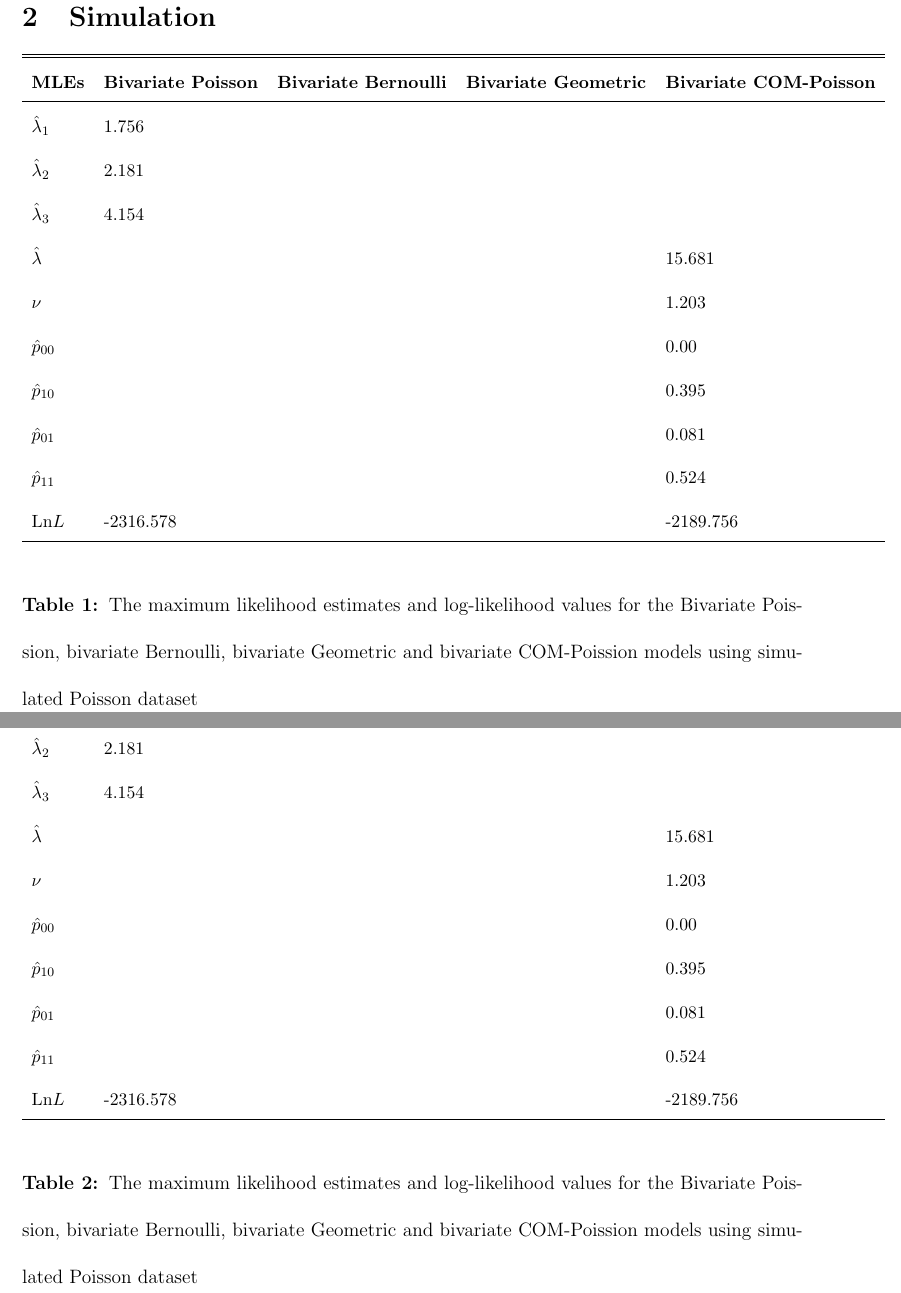
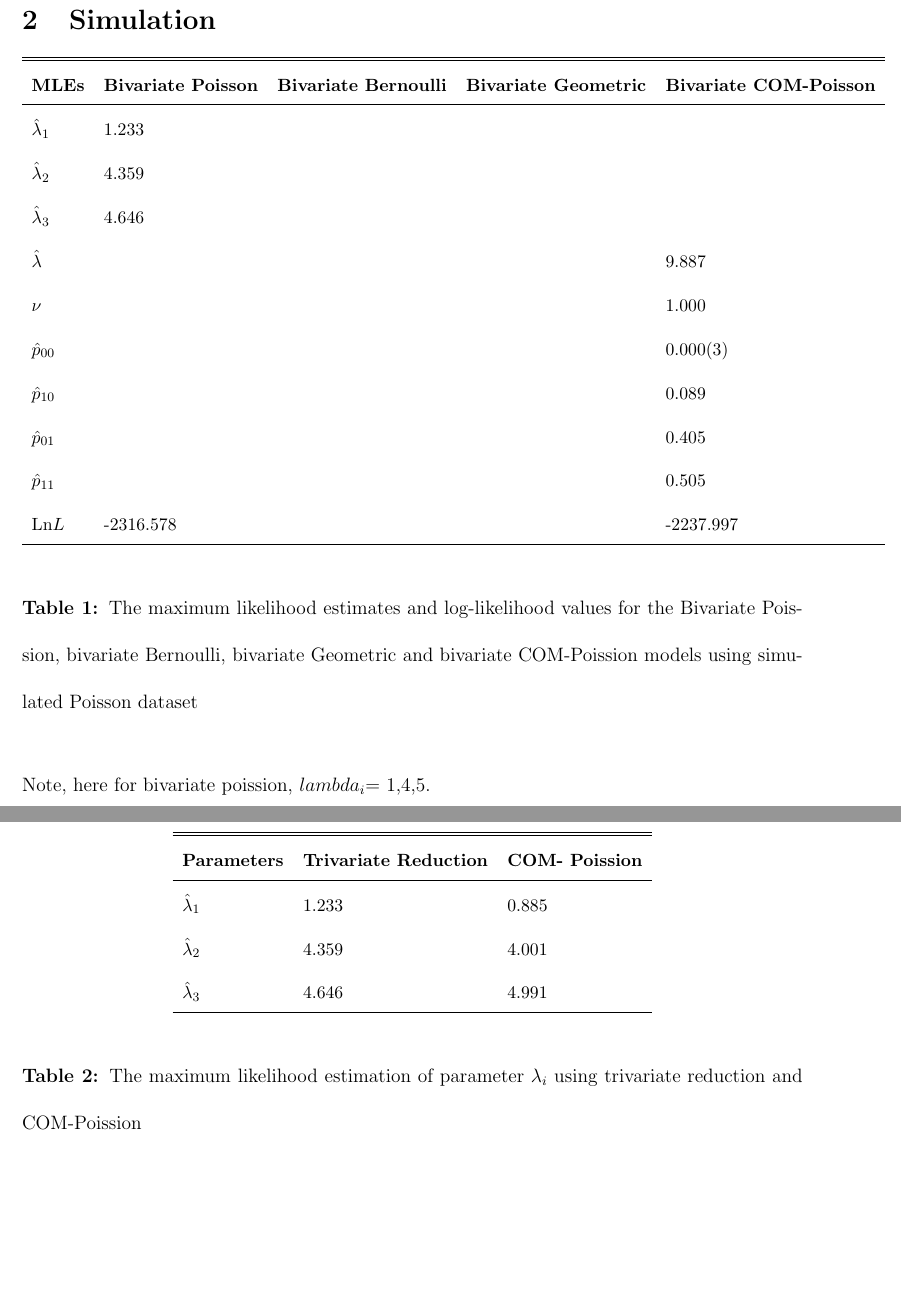
Before and after one commit to XinyiWxy/Thesis-code-, a LaTeX thesis (Thesis.tex): two parts of pages 2 and 3 of 4, joined at a grey line, cut so that both start at the same text, the shorter picture padded with empty space. Compiled offline with pdfLaTeX.

Commit message:
Add files via upload

```diff
--- a/Thesis.tex
+++ b/Thesis.tex
@@ -50,44 +50,38 @@
 			\hline	\hline
 			\textbf{MLEs} &\textbf{Bivariate Poisson}  & \textbf{Bivariate Bernoulli}&\textbf{Bivariate Geometric}& \textbf{Bivariate COM-Poisson}   \\
 			\hline
-			$\hat{\lambda}_1$&	1.756  & && \\
-			$\hat{\lambda}_2$ & 2.181 & && \\
-			$\hat{\lambda}_3$  & 4.154   & &&	 \\
-			$\hat{\lambda}$  &  &   &&15.681\\
-			$\nu$ &  &  &&1.203\\
-			$\hat{p}_{00}$  &  & &&0.00\\
-			$\hat{p}_{10}$ &&&&0.395\\
-			$\hat{p}_{01}$ &&&&0.081\\
-			$\hat{p}_{11}$ &&&&0.524\\
-			Ln$L$ &-2316.578&&&-2189.756\\
+			$\hat{\lambda}_1$&	1.233  & && \\
+			$\hat{\lambda}_2$ & 4.359 & && \\
+			$\hat{\lambda}_3$  & 4.646   & &&	 \\
+			$\hat{\lambda}$  &  &   &&9.887\\
+			$\nu$ &  &  &&1.000\\
+			$\hat{p}_{00}$  &  & &&0.000(3)\\
+			$\hat{p}_{10}$ &&&&0.089\\
+			$\hat{p}_{01}$ &&&&0.405\\
+			$\hat{p}_{11}$ &&&&0.505\\
+			Ln$L$ &-2316.578&&&-2237.997\\
 			\hline
 		\end{tabular}
 	\end{center}
 \end{table}
 
+Note, here for bivariate poission, $lambda_i$= 1,4,5.
 
 
 \begin{table}[H]
 	\begin{center}
 		\caption[\textbf{2}]
-		{The maximum likelihood estimates and log-likelihood values for the Bivariate Poission, bivariate Bernoulli, bivariate Geometric and bivariate COM-Poission models using simulated Poisson dataset }
+		{The maximum likelihood estimation of parameter $\lambda_i$ using trivariate reduction and COM-Poission}
 		\small
 		\vspace{-1em}
-		\begin{tabular}{lllll}
+		\begin{tabular}{lll}
 			\hline	\hline
-			\textbf{MLEs} &\textbf{Bivariate Poisson}  & \textbf{Bivariate Bernoulli}&\textbf{Bivariate Geometric}& \textbf{Bivariate COM-Poisson}   \\
+			\textbf{Parameters} &\textbf{Trivariate Reduction}  & \textbf{COM- Poission}  \\
 			\hline
-			$\hat{\lambda}_1$&	1.756  & 1.270&& \\
-			$\hat{\lambda}_2$ & 2.181 & && \\
-			$\hat{\lambda}_3$  & 4.154   & &&	 \\
-			$\hat{\lambda}$  &  &   &&15.681\\
-			$\nu$ &  &  &&1.203\\
-			$\hat{p}_{00}$  &  & &&0.00\\
-			$\hat{p}_{10}$ &&&&0.395\\
-			$\hat{p}_{01}$ &&&&0.081\\
-			$\hat{p}_{11}$ &&&&0.524\\
-			Ln$L$ &-2316.578&&&-2189.756\\
-			\hline
+			$\hat{\lambda}_1$&	1.233  & 0.885\\
+			$\hat{\lambda}_2$ & 4.359 & 4.001 \\
+			$\hat{\lambda}_3$  & 4.646  &4.991 	 \\
+	\hline
 		\end{tabular}
 	\end{center}
 \end{table}
```
